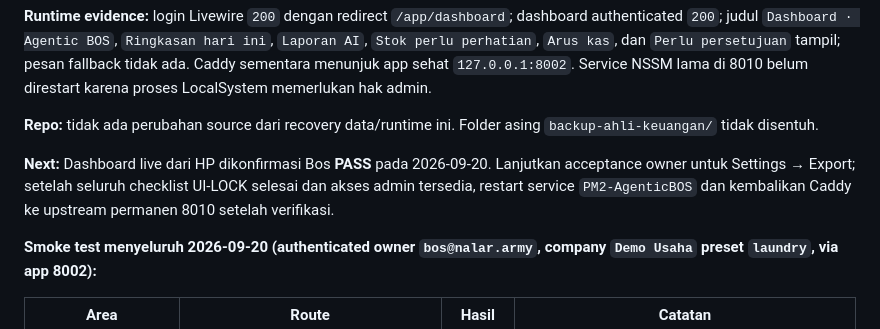
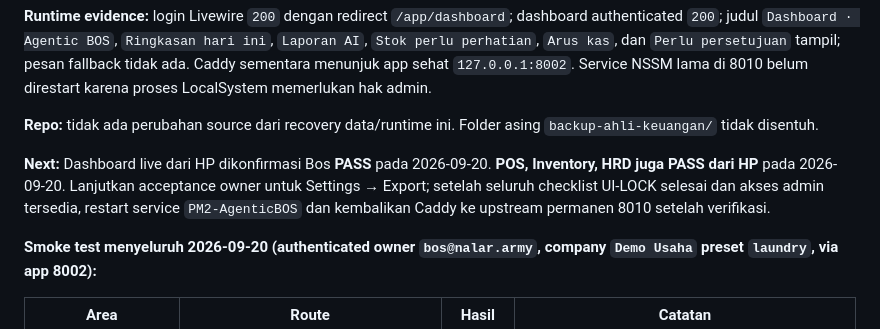
Before and after one commit to Banyumedia/agentic-business-operating-system, a Markdown page: docs/AUTOPILOT_STATUS.md, the part around the change. Rendered like a GitHub page.

Commit message:
docs(status): record POS/inventory/HRD live acceptance

```diff
--- a/docs/AUTOPILOT_STATUS.md
+++ b/docs/AUTOPILOT_STATUS.md
@@ -8,7 +8,7 @@
 
 **Repo:** tidak ada perubahan source dari recovery data/runtime ini. Folder asing `backup-ahli-keuangan/` tidak disentuh.
 
-**Next:** Dashboard live dari HP dikonfirmasi Bos **PASS** pada 2026-09-20. Lanjutkan acceptance owner untuk Settings → Export; setelah seluruh checklist UI-LOCK selesai dan akses admin tersedia, restart service `PM2-AgenticBOS` dan kembalikan Caddy ke upstream permanen 8010 setelah verifikasi.
+**Next:** Dashboard live dari HP dikonfirmasi Bos **PASS** pada 2026-09-20. **POS, Inventory, HRD juga PASS dari HP** pada 2026-09-20. Lanjutkan acceptance owner untuk Settings → Export; setelah seluruh checklist UI-LOCK selesai dan akses admin tersedia, restart service `PM2-AgenticBOS` dan kembalikan Caddy ke upstream permanen 8010 setelah verifikasi.
 
 **Smoke test menyeluruh 2026-09-20 (authenticated owner `bos@nalar.army`, company `Demo Usaha` preset `laundry`, via app 8002):**
 
```
